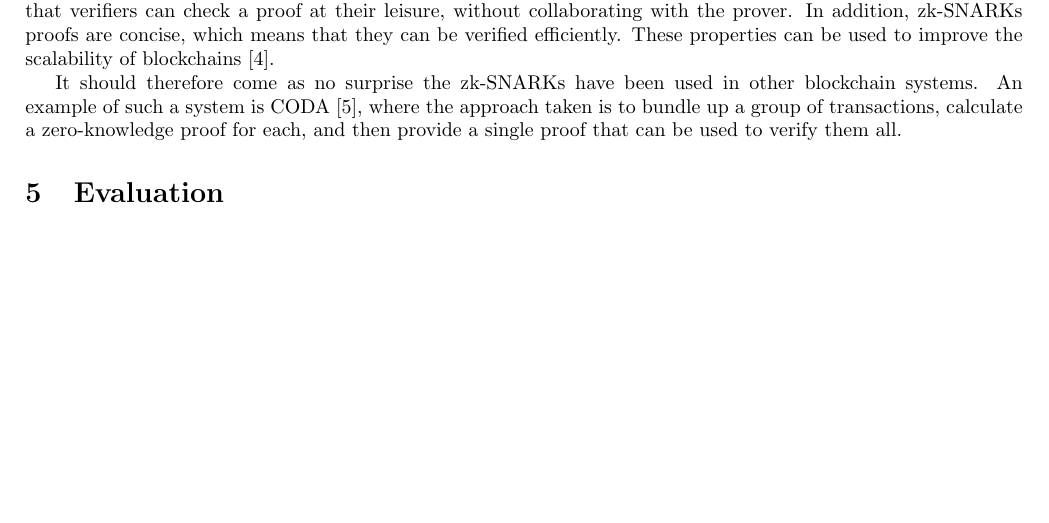
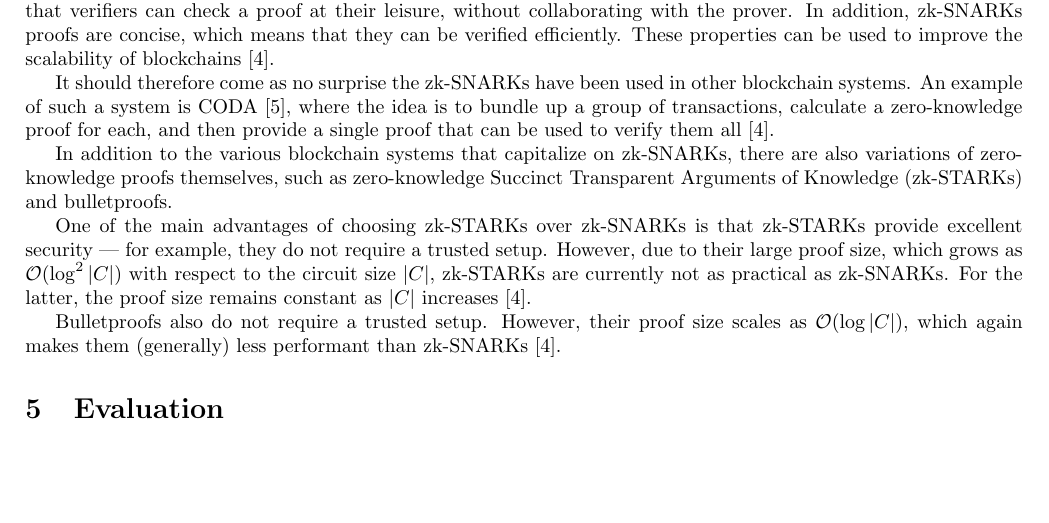
Before and after one commit to gwynethallwright/cs291d_project, a LaTeX document (report/final_report.tex): part of page 6 of 7, cut so that both start at the same text. Compiled offline with pdfLaTeX.

Commit message:
Add info on STARKs and bulletproofs.

```diff
--- a/report/final_report.tex
+++ b/report/final_report.tex
@@ -215,7 +215,13 @@ The purpose of \texttt{VerifyTransaction} is to determine whether or not a provi
 \section{Related Work}
 Although there has been an extensive amount of research related to zk-SNARKs, only a few have made their way into cryptographic tools \cite{zk-snarks-blockchains-chapter}. Nevertheless, zk-SNARKs are especially useful for blockchains --- for reasons other than the mere improvement of privacy guarantees. For example, zk-SNARK proofs are non-interactive, which means that verifiers can check a proof at their leisure, without collaborating with the prover. In addition, zk-SNARKs proofs are concise, which means that they can be verified efficiently. These properties can be used to improve the scalability of blockchains \cite{zk-snarks-blockchains-chapter}.
 
-It should therefore come as no surprise the zk-SNARKs have been used in other blockchain systems. An example of such a system is CODA \cite{coda}, where the approach taken is to bundle up a group of transactions, calculate a zero-knowledge proof for each, and then provide a single proof that can be used to verify them all.
+It should therefore come as no surprise the zk-SNARKs have been used in other blockchain systems. An example of such a system is CODA \cite{coda}, where the idea is to bundle up a group of transactions, calculate a zero-knowledge proof for each, and then provide a single proof that can be used to verify them all \cite{zk-snarks-blockchains-chapter}.
+
+In addition to the various blockchain systems that capitalize on zk-SNARKs, there are also variations of zero-knowledge proofs themselves, such as zero-knowledge Succinct Transparent Arguments of Knowledge (zk-STARKs) and bulletproofs.
+
+One of the main advantages of choosing zk-STARKs over zk-SNARKs is that zk-STARKs provide excellent security --- for example, they do not require a trusted setup. However, due to their large proof size, which grows as $\mathcal{O}(\log^ 2{|C|})$ with respect to the circuit size $|C|$, zk-STARKs are currently not as practical as zk-SNARKs. For the latter, the proof size remains constant as $|C|$ increases \cite{zk-snarks-blockchains-chapter}.
+
+Bulletproofs also do not require a trusted setup. However, their proof size scales as $\mathcal{O}(\log{|C|})$, which again makes them (generally) less performant than zk-SNARKs \cite{zk-snarks-blockchains-chapter}.
 
 \section{Evaluation}
 
```
Also changed, not shown: report/final_report.pdf.
